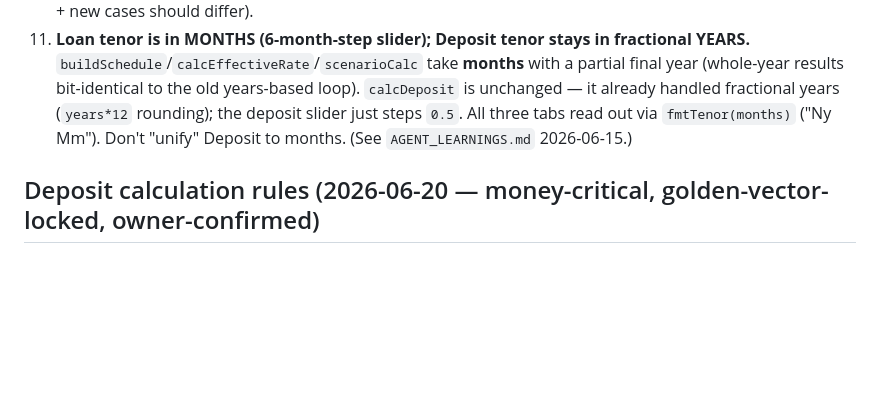
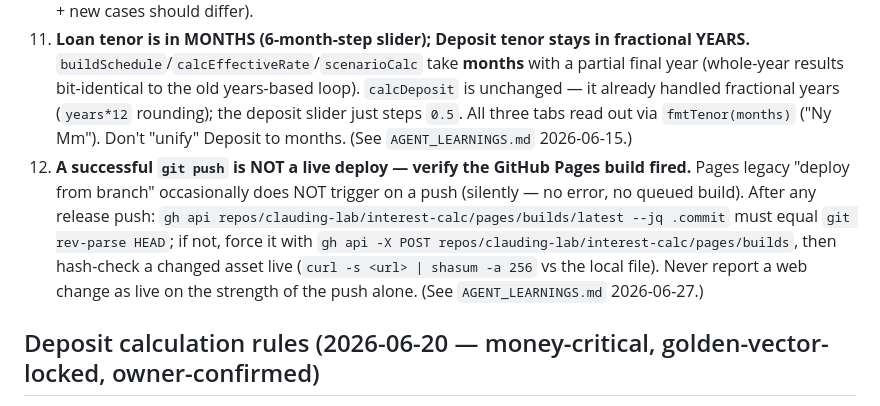
Before and after one commit to clauding-lab/interest-calc, a Markdown page: AGENTS.md, the part around the change. Rendered like a GitHub page; blank space fills up the shorter version.

Commit message:
docs(agents): record GitHub Pages "push != deploy" verify landmine (rateup-icon ship session)

```diff
--- a/AGENTS.md
+++ b/AGENTS.md
@@ -44,6 +44,7 @@ There is no unit-test suite checked in. Financial changes are verified by extrac
 9. **Settlement Excel parsing is golden-tested too.** Change web `parseSettlementSheet` → regenerate `tools/parse-vectors.json` + fixtures (`node tools/generate-parse-vectors.mjs`) → copy into incalc-ios `Tests/InCalcExcelImportTests/Fixtures/` → mirror in `SettlementSheetParser` → `swift test` green. Fixtures are synthetic-only (never from a real file).
 10. **The golden-vector generator eval-extracts functions from `index.html` BY NAME** (`tools/generate-golden-vectors.mjs`, the `for (const fn of [...])` list). If a function it extracts calls a NEW helper, that helper MUST be added to the extract list or the generator throws `ReferenceError: <helper> is not defined` on the next run — `calcDeposit` calling `fmtTenor` hit exactly this (2026-06-15). After adding/regenerating, prove whole-year parity with an old-vs-new diff (the prior values must be bit-identical; only renamed inputs + new cases should differ).
 11. **Loan tenor is in MONTHS (6-month-step slider); Deposit tenor stays in fractional YEARS.** `buildSchedule`/`calcEffectiveRate`/`scenarioCalc` take **months** with a partial final year (whole-year results bit-identical to the old years-based loop). `calcDeposit` is unchanged — it already handled fractional years (`years*12` rounding); the deposit slider just steps `0.5`. All three tabs read out via `fmtTenor(months)` ("Ny Mm"). Don't "unify" Deposit to months. (See `AGENT_LEARNINGS.md` 2026-06-15.)
+12. **A successful `git push` is NOT a live deploy — verify the GitHub Pages build fired.** Pages legacy "deploy from branch" occasionally does NOT trigger on a push (silently — no error, no queued build). After any release push: `gh api repos/clauding-lab/interest-calc/pages/builds/latest --jq .commit` must equal `git rev-parse HEAD`; if not, force it with `gh api -X POST repos/clauding-lab/interest-calc/pages/builds`, then hash-check a changed asset live (`curl -s <url> | shasum -a 256` vs the local file). Never report a web change as live on the strength of the push alone. (See `AGENT_LEARNINGS.md` 2026-06-27.)
 
 ## Deposit calculation rules (2026-06-20 — money-critical, golden-vector-locked, owner-confirmed)
 
```
